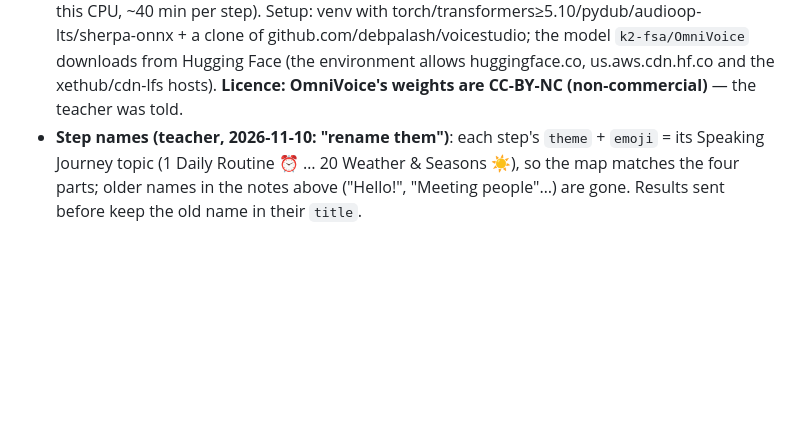
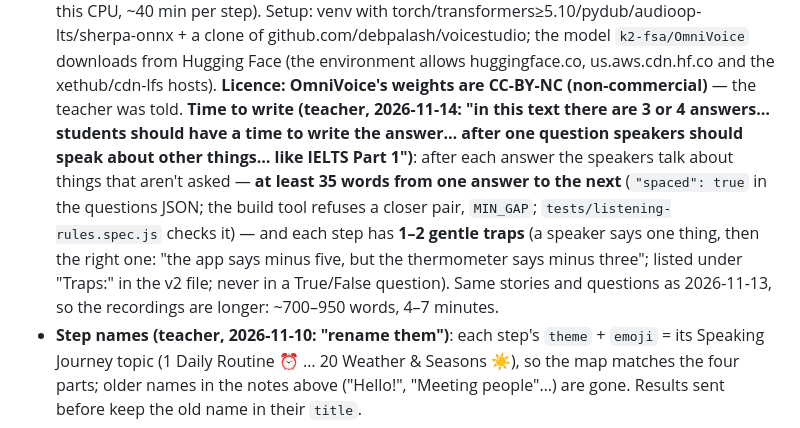
Before and after one commit to baxod1rovvf/teachers_assistant, a Markdown page: CLAUDE.md, the part around the change. GitHub-like rendering; blank space fills up the shorter version.

Commit message:
Notes: the time-to-write rule for Listening Steps 8–20
Co-Authored-By: Claude Opus 5.5 <noreply@anthropic.com>
Claude-Session: https://claude.ai/code/session_015zZWhvwYpnf4BspGsiVCmM

```diff
--- a/CLAUDE.md
+++ b/CLAUDE.md
@@ -732,6 +732,12 @@ writing's band goes in "Other result". Results for writing: `viewSkillWriting` (
   (~45 s per clip on this CPU, ~40 min per step). Setup: venv with torch/transformers≥5.10/pydub/audioop-lts/sherpa-onnx + a clone of
   github.com/debpalash/voicestudio; the model `k2-fsa/OmniVoice` downloads from Hugging Face (the environment allows huggingface.co,
   us.aws.cdn.hf.co and the xethub/cdn-lfs hosts). **Licence: OmniVoice's weights are CC-BY-NC (non-commercial)** — the teacher was told.
+  **Time to write (teacher, 2026-11-14: "in this text there are 3 or 4 answers… students should have a time to write the answer… after
+  one question speakers should speak about other things… like IELTS Part 1")**: after each answer the speakers talk about things that
+  aren't asked — **at least 35 words from one answer to the next** (`"spaced": true` in the questions JSON; the build tool refuses a
+  closer pair, `MIN_GAP`; `tests/listening-rules.spec.js` checks it) — and each step has **1–2 gentle traps** (a speaker says one thing,
+  then the right one: "the app says minus five, but the thermometer says minus three"; listed under "Traps:" in the v2 file; never in a
+  True/False question). Same stories and questions as 2026-11-13, so the recordings are longer: ~700–950 words, 4–7 minutes.
 - **Step names (teacher, 2026-11-10: "rename them")**: each step's `theme` + `emoji` = its Speaking Journey topic (1 Daily Routine ⏰ …
   20 Weather & Seasons ☀️), so the map matches the four parts; older names in the notes above ("Hello!", "Meeting people"…) are gone.
   Results sent before keep the old name in their `title`.
```
